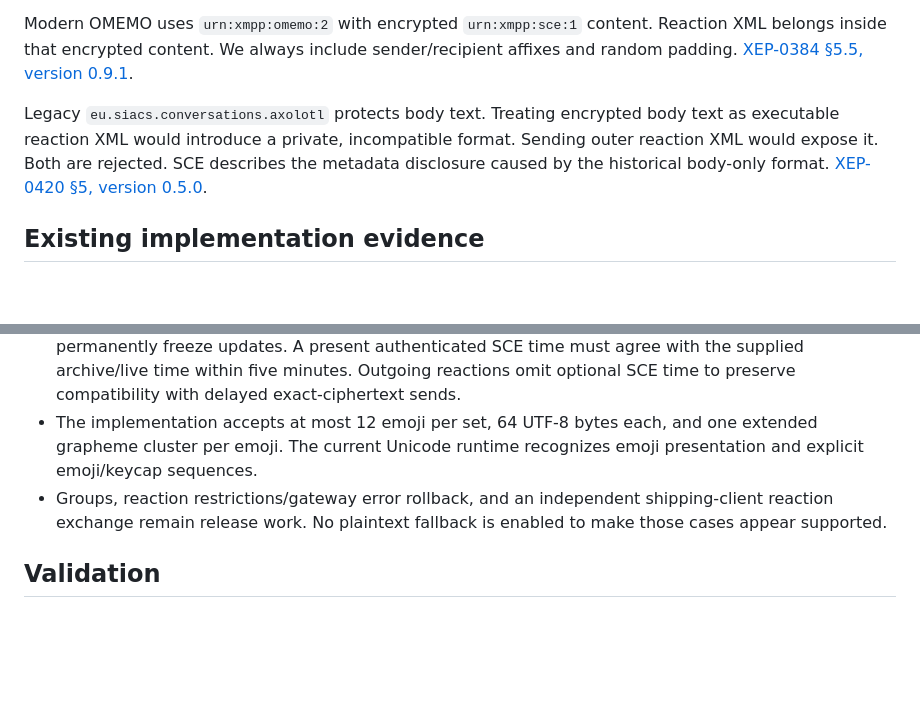
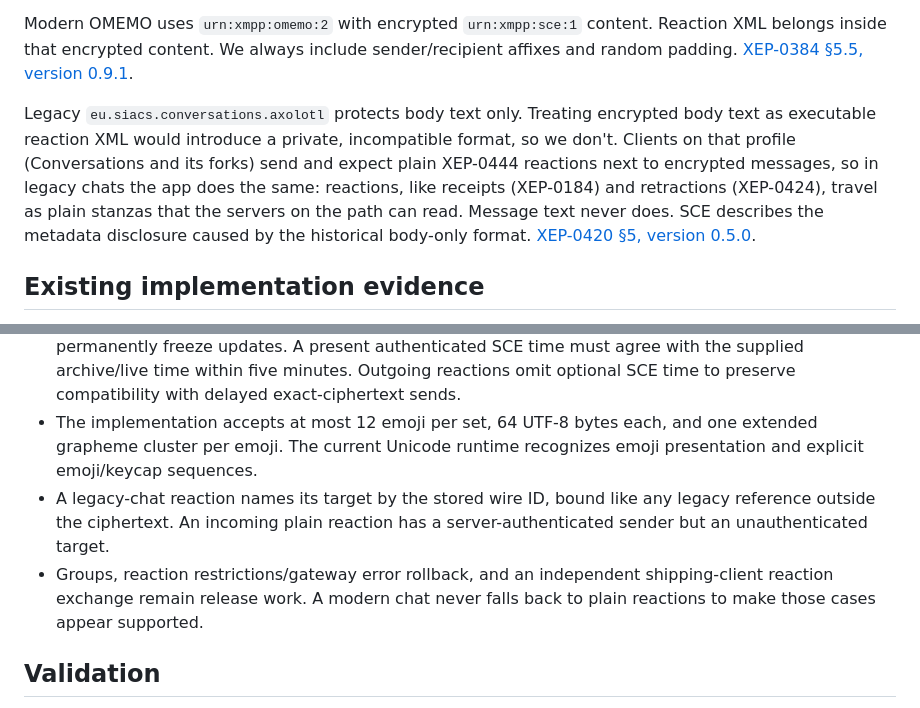
Before and after one commit to ellienieuwdorp/haus-xmpp, a Markdown page: Packages/OMEMO/REACTIONS.md, 2 parts joined by grey strips. GitHub-like rendering; blank space fills up the shorter version.

Commit message:
docs(omemo): describe plain reactions in legacy omemo chats
Since the outbox drain landed, chats on the original OMEMO profile send
reactions as plain XEP-0444, which is what Conversations-style clients
expect. REACTIONS.md still said that was rejected.

```diff
--- a/Packages/OMEMO/REACTIONS.md
+++ b/Packages/OMEMO/REACTIONS.md
@@ -8,7 +8,7 @@ XEP-0444 uses `urn:xmpp:reactions:0`. Each update replaces the authenticated act
 
 Modern OMEMO uses `urn:xmpp:omemo:2` with encrypted `urn:xmpp:sce:1` content. Reaction XML belongs inside that encrypted content. We always include sender/recipient affixes and random padding. [XEP-0384 §5.5, version 0.9.1](https://xmpp.org/extensions/xep-0384.html#usecases-sending).
 
-Legacy `eu.siacs.conversations.axolotl` protects body text. Treating encrypted body text as executable reaction XML would introduce a private, incompatible format. Sending outer reaction XML would expose it. Both are rejected. SCE describes the metadata disclosure caused by the historical body-only format. [XEP-0420 §5, version 0.5.0](https://xmpp.org/extensions/xep-0420.html#motivation).
+Legacy `eu.siacs.conversations.axolotl` protects body text only. Treating encrypted body text as executable reaction XML would introduce a private, incompatible format, so we don't. Clients on that profile (Conversations and its forks) send and expect plain XEP-0444 reactions next to encrypted messages, so in legacy chats the app does the same: reactions, like receipts (XEP-0184) and retractions (XEP-0424), travel as plain stanzas that the servers on the path can read. Message text never does. SCE describes the metadata disclosure caused by the historical body-only format. [XEP-0420 §5, version 0.5.0](https://xmpp.org/extensions/xep-0420.html#motivation).
 
 ## Existing implementation evidence
 
@@ -24,7 +24,8 @@ QXmpp revision `8476ee8e9edae40e909d01d85f25c7239a6b30d4` parses and serializes
 - Each actor's latest complete set is projected independently. Missing targets remain unprojected until their authenticated message arrives. Ciphertext replay and repeated authenticated event IDs cannot rewrite earlier events.
 - Valid archive delay times determine historical ordering; these are server-provided metadata, not cryptographic total ordering. Future times are capped at local reception time so they cannot permanently freeze updates. A present authenticated SCE time must agree with the supplied archive/live time within five minutes. Outgoing reactions omit optional SCE time to preserve compatibility with delayed exact-ciphertext sends.
 - The implementation accepts at most 12 emoji per set, 64 UTF-8 bytes each, and one extended grapheme cluster per emoji. The current Unicode runtime recognizes emoji presentation and explicit emoji/keycap sequences.
-- Groups, reaction restrictions/gateway error rollback, and an independent shipping-client reaction exchange remain release work. No plaintext fallback is enabled to make those cases appear supported.
+- A legacy-chat reaction names its target by the stored wire ID, bound like any legacy reference outside the ciphertext. An incoming plain reaction has a server-authenticated sender but an unauthenticated target.
+- Groups, reaction restrictions/gateway error rollback, and an independent shipping-client reaction exchange remain release work. A modern chat never falls back to plain reactions to make those cases appear supported.
 
 ## Validation
 
```
